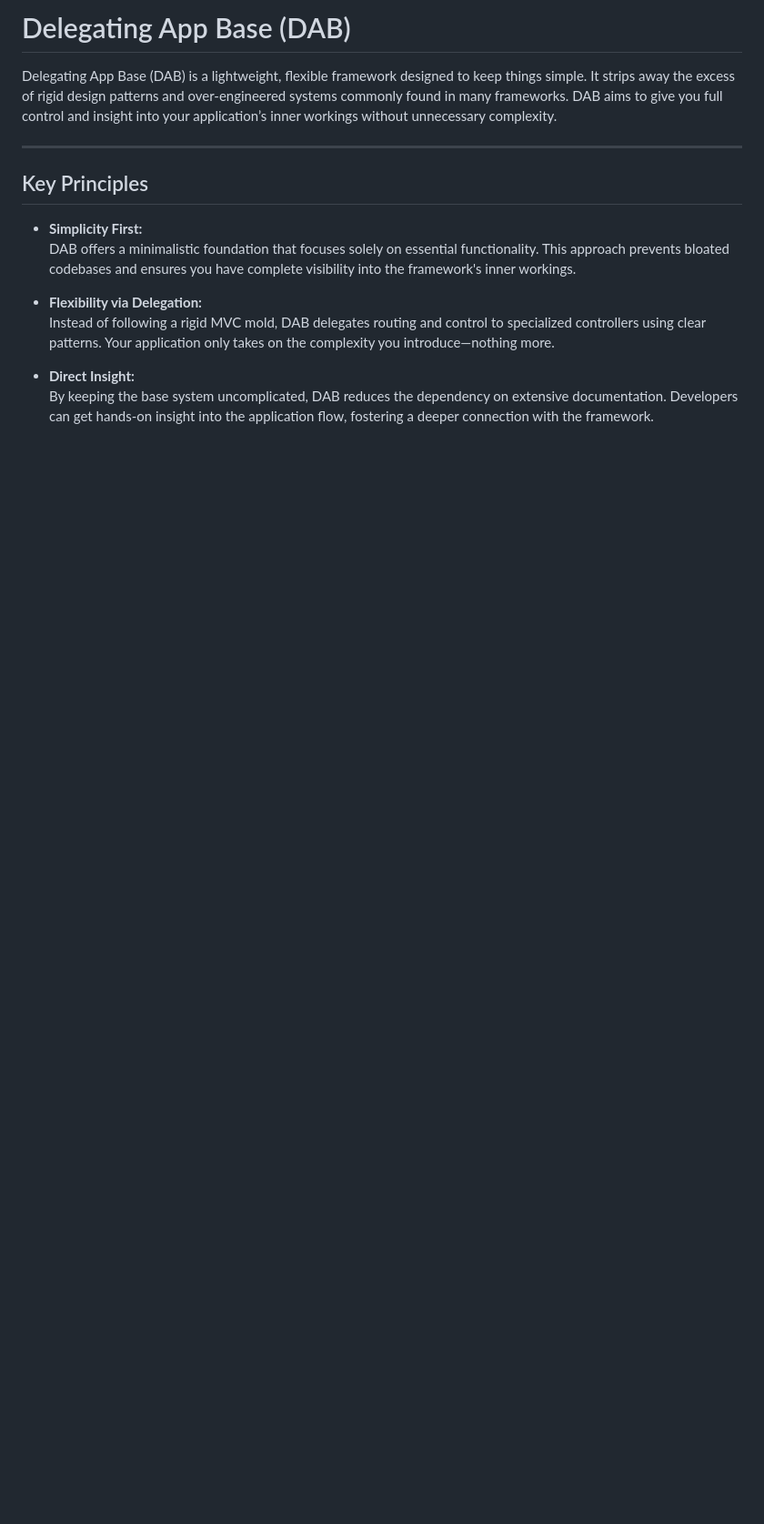
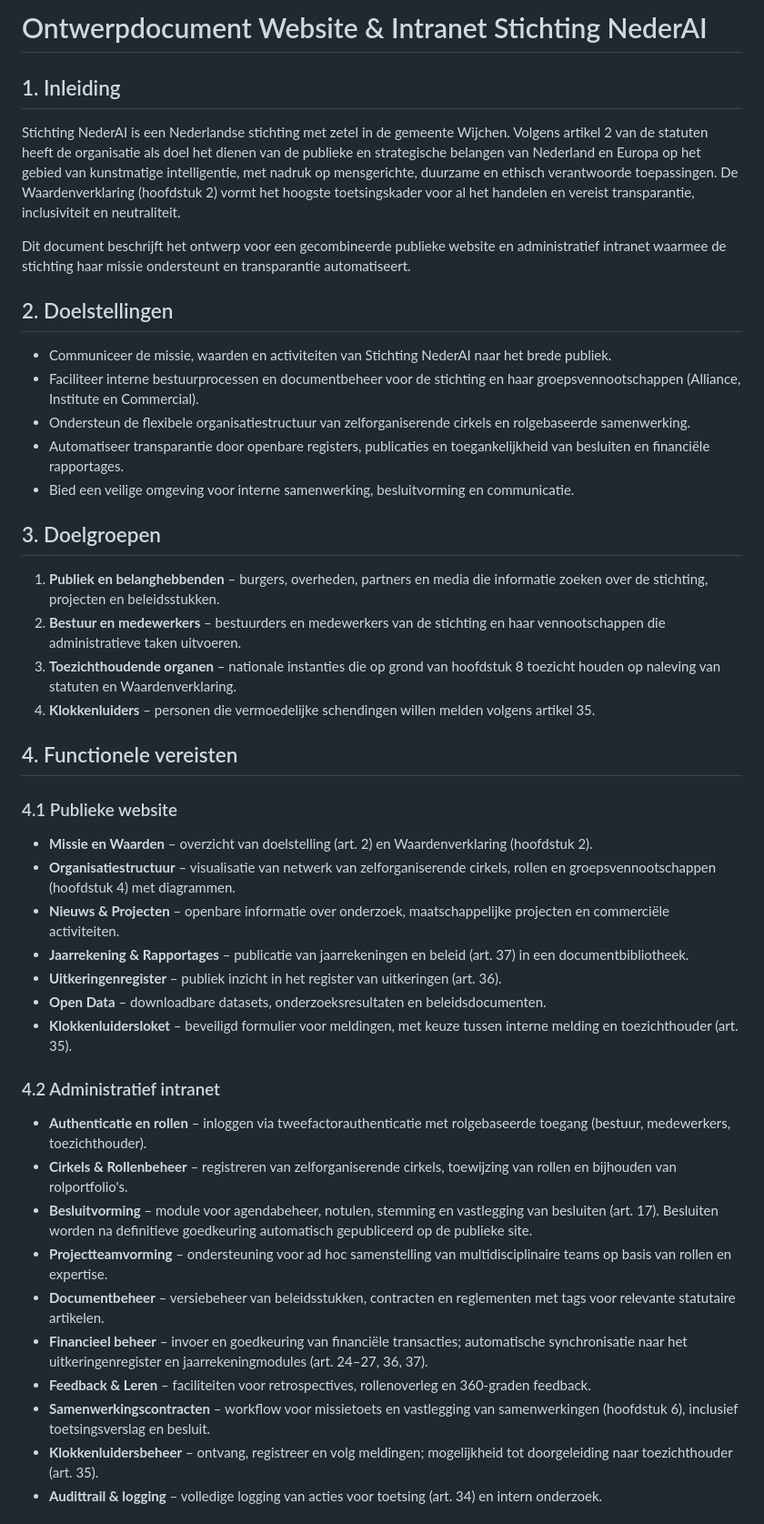
Before and after one commit to NederAI/website, a Markdown page: README.md, the part around the change printed below. Shown: that part at 91% size. GitHub-like rendering; blank space fills up the shorter version.

```diff
--- a/README.md
+++ b/README.md
@@ -1,17 +1,43 @@
-# Delegating App Base (DAB)
+# Ontwerpdocument Website & Intranet Stichting NederAI
 
-Delegating App Base (DAB) is a lightweight, flexible framework designed to keep things simple. It strips away the excess of rigid design patterns and over-engineered systems commonly found in many frameworks. DAB aims to give you full control and insight into your application’s inner workings without unnecessary complexity.
+## 1. Inleiding
+Stichting NederAI is een Nederlandse stichting met zetel in de gemeente Wijchen.
+Volgens artikel 2 van de statuten heeft de organisatie als doel het dienen van de publieke en strategische belangen van Nederland en Europa op het gebied van kunstmatige intelligentie, met nadruk op mensgerichte, duurzame en ethisch verantwoorde toepassingen. De Waardenverklaring (hoofdstuk 2) vormt het hoogste toetsingskader voor al het handelen en vereist transparantie, inclusiviteit en neutraliteit.
 
----
+Dit document beschrijft het ontwerp voor een gecombineerde publieke website en administratief intranet waarmee de stichting haar missie ondersteunt en transparantie automatiseert.
 
-## Key Principles
+## 2. Doelstellingen
+* Communiceer de missie, waarden en activiteiten van Stichting NederAI naar het brede publiek.
+* Faciliteer interne bestuurprocessen en documentbeheer voor de stichting en haar groepsvennootschappen (Alliance, Institute en Commercial).
+* Ondersteun de flexibele organisatiestructuur van zelforganiserende cirkels en rolgebaseerde samenwerking.
+* Automatiseer transparantie door openbare registers, publicaties en toegankelijkheid van besluiten en financiële rapportages.
+* Bied een veilige omgeving voor interne samenwerking, besluitvorming en communicatie.
 
-- **Simplicity First:**
-  DAB offers a minimalistic foundation that focuses solely on essential functionality. This approach prevents bloated codebases and ensures you have complete visibility into the framework's inner workings.
+## 3. Doelgroepen
+1. **Publiek en belanghebbenden** – burgers, overheden, partners en media die informatie zoeken over de stichting, projecten en beleidsstukken.
+2. **Bestuur en medewerkers** – bestuurders en medewerkers van de stichting en haar vennootschappen die administratieve taken uitvoeren.
+3. **Toezichthoudende organen** – nationale instanties die op grond van hoofdstuk 8 toezicht houden op naleving van statuten en Waardenverklaring.
+4. **Klokkenluiders** – personen die vermoedelijke schendingen willen melden volgens artikel 35.
 
-- **Flexibility via Delegation:**
-  Instead of following a rigid MVC mold, DAB delegates routing and control to specialized controllers using clear patterns. Your application only takes on the complexity you introduce—nothing more.
+## 4. Functionele vereisten
+### 4.1 Publieke website
+* **Missie en Waarden** – overzicht van doelstelling (art. 2) en Waardenverklaring (hoofdstuk 2).
+* **Organisatiestructuur** – visualisatie van netwerk van zelforganiserende cirkels, rollen en groepsvennootschappen (hoofdstuk 4) met diagrammen.
+* **Nieuws & Projecten** – openbare informatie over onderzoek, maatschappelijke projecten en commerciële activiteiten.
+* **Jaarrekening & Rapportages** – publicatie van jaarrekeningen en beleid (art. 37) in een documentbibliotheek.
+* **Uitkeringenregister** – publiek inzicht in het register van uitkeringen (art. 36).
+* **Open Data** – downloadbare datasets, onderzoeksresultaten en beleidsdocumenten.
+* **Klokkenluidersloket** – beveiligd formulier voor meldingen, met keuze tussen interne melding en toezichthouder (art. 35).
 
-- **Direct Insight:**
-  By keeping the base system uncomplicated, DAB reduces the dependency on extensive documentation. Developers can get hands-on insight into the application flow, fostering a deeper connection with the framework.
+### 4.2 Administratief intranet
+* **Authenticatie en rollen** – inloggen via tweefactorauthenticatie met rolgebaseerde toegang (bestuur, medewerkers, toezichthouder).
+* **Cirkels & Rollenbeheer** – registreren van zelforganiserende cirkels, toewijzing van rollen en bijhouden van rolportfolio's.
+* **Besluitvorming** – module voor agendabeheer, notulen, stemming en vastlegging van besluiten (art. 17). Besluiten worden na definitieve goedkeuring automatisch gepubliceerd op de publieke site.
+* **Projectteamvorming** – ondersteuning voor ad hoc samenstelling van multidisciplinaire teams op basis van rollen en expertise.
+* **Documentbeheer** – versiebeheer van beleidsstukken, contracten en reglementen met tags voor relevante statutaire artikelen.
+* **Financieel beheer** – invoer en goedkeuring van financiële transacties; automatische synchronisatie naar het uitkeringenregister en jaarrekeningmodules (art. 24–27, 36, 37).
+* **Feedback & Leren** – faciliteiten voor retrospectives, rollenoverleg en 360-graden feedback.
+* **Samenwerkingscontracten** – workflow voor missietoets en vastlegging van samenwerkingen (hoofdstuk 6), inclusief toetsingsverslag en besluit.
+* **Klokkenluidersbeheer** – ontvang, registreer en volg meldingen; mogelijkheid tot doorgeleiding naar toezichthouder (art. 35).
+* **Audittrail & logging** – volledige logging van acties voor toetsing (art. 34) en intern onderzoek.
 
```
Also changed, not shown: other parts of README.md (+62 -114 lines).
